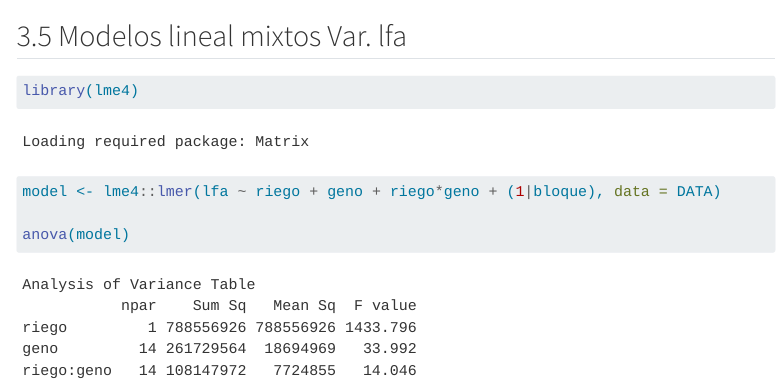
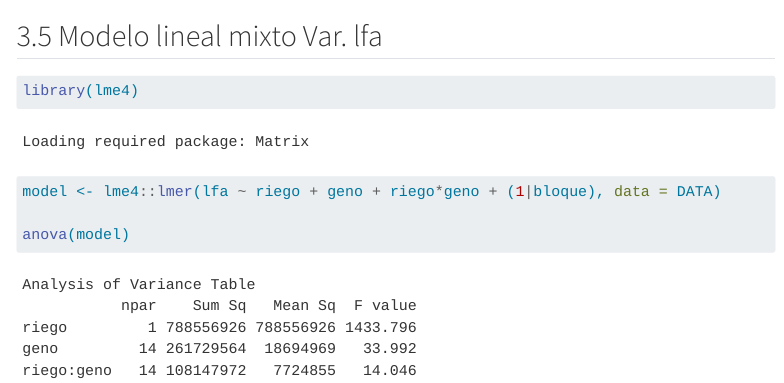
Before and after one commit to ciago22/pad, a Quarto document (programacion_r.qmd): the page in a window 1100 px wide, from 11480 px down. Rendered offline with R 4.5, knitr and Pandoc in place of Quarto, with nearby package versions; some code elsewhere in the file could not run offline; menus at the side of the page are left out; long lines of code are wrapped; common packages that the code uses without loading them are loaded.

Commit message:
modelos lineales

````diff
--- a/programacion_r.qmd
+++ b/programacion_r.qmd
@@ -133,7 +133,7 @@ ggplot(DATA, aes(x = geno, y = twue, colour = riego)) +
   theme(axis.text.x = element_text(angle = 45, hjust = 1))
 ```
 
-## Modelos lineal mixtos Var. lfa
+## Modelo lineal mixto Var. lfa
 
 ```{r}
 library(lme4)
````
Also changed, not shown: index.html.
